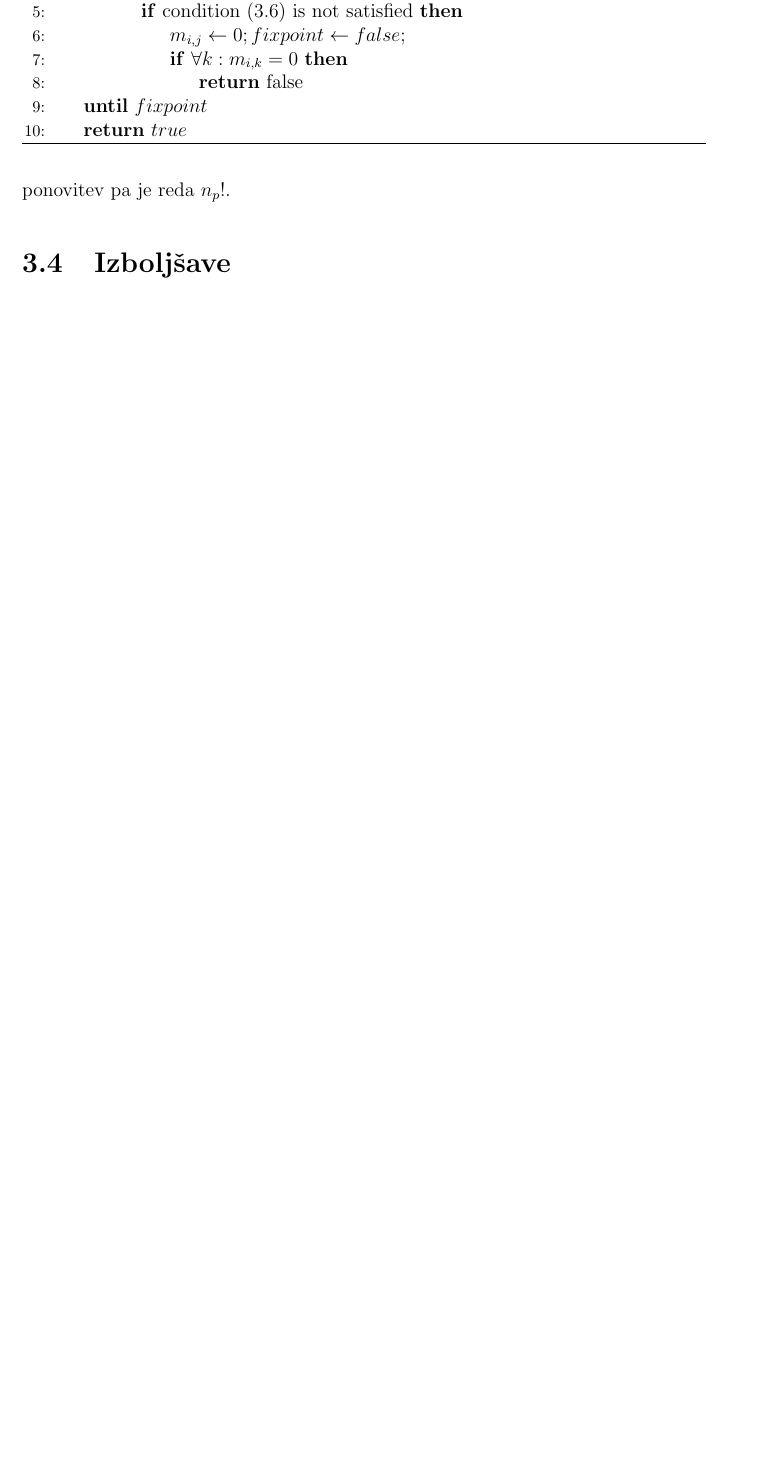
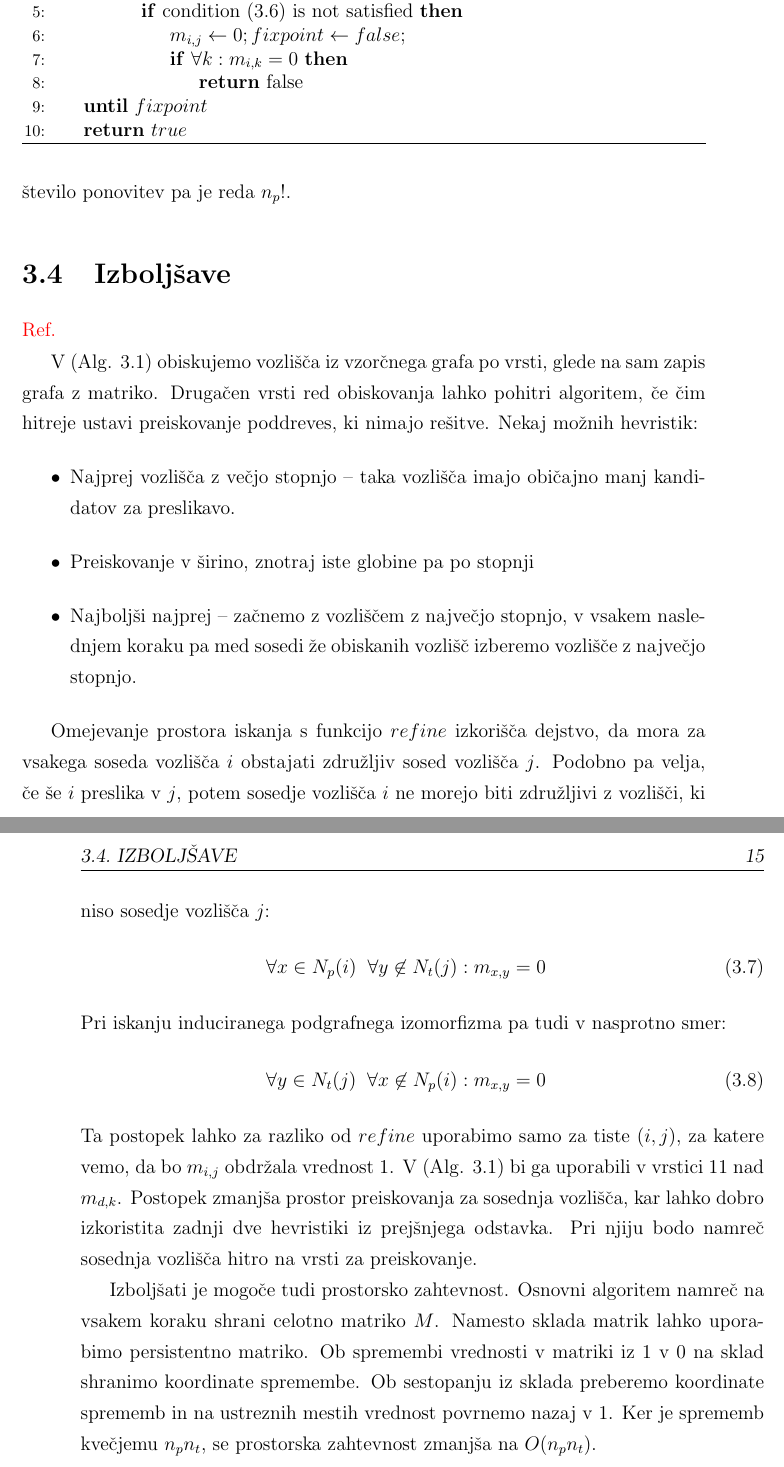
Before and after one commit to celebro/diploma, a LaTeX thesis (doc/diploma.tex): part of page 30 of 39 before the commit and two parts of pages 30 and 31 of 41 after it, the two joined at a grey line, cut so that both start at the same text, the shorter picture padded with empty space. Compiled offline with pdfLaTeX.

Commit message:
Ullmann improvements

```diff
--- a/doc/diploma.tex
+++ b/doc/diploma.tex
@@ -583,10 +583,40 @@
 	je $n_p$. Časovna kompleksnost funkcije $refine$ je $O(n_p n_t d_{max})$, kjer je $d_{max}$ največja možna stopnja vozlišča. Pogoj preverjamo za
 	vsak	element matrike $M$, časovna zahtevnost pogoja pa je $d_{max}$, ker preverjamo samo sosede. Postopek preverjanja se sicer ponavlja do fiksne
 	točke, ampak vsaka ponovitev dodatno poreže preiskovalno drevo, zato je ena ponovitev najslabši primer. Celoten algoritem ima časovno zahtevnost
-	$O(n_p! n_p n_t d_{max})$. V eni ponovitvi zanke je funkcija $refine$ najzahtevnejša, število ponovitev pa je reda $n_p!$.
+	$O(n_p! n_p n_t d_{max})$. V posamezni ponovitvi zanke je funkcija $refine$ najzahtevnejša, število ponovitev pa je reda $n_p!$.
 
 
 	\section{Izboljšave}
+	\TODO{Ref.}
+
+	V \refalg{alg:ullmann1} obiskujemo vozlišča iz vzorčnega grafa po vrsti, glede na sam zapis grafa z matriko. Drugačen vrsti red obiskovanja lahko
+	pohitri algoritem, če čim hitreje ustavi preiskovanje poddreves, ki nimajo rešitve. Nekaj možnih hevristik:
+	\begin{itemize}
+	\item Najprej vozlišča z večjo stopnjo -- taka vozlišča imajo običajno manj kandidatov za preslikavo.
+	\item Preiskovanje v širino, znotraj iste globine pa po stopnji
+	\item Najboljši najprej -- začnemo z vozliščem z največjo stopnjo, v vsakem naslednjem koraku pa med sosedi že obiskanih vozlišč izberemo vozlišče z
+	največjo stopnjo.
+	\end{itemize}
+
+	Omejevanje prostora iskanja s funkcijo $refine$ izkorišča dejstvo, da mora za vsakega soseda vozlišča $i$ obstajati združljiv sosed vozlišča $j$.
+	Podobno pa velja, če še $i$ preslika v $j$, potem sosedje vozlišča $i$ ne morejo biti združljivi z vozlišči, ki niso sosedje vozlišča $j$:
+	\begin{eqnarray}
+	\label{eq:ullmann_imp1}
+	\forall x \in N_p(i) \;\; \forall y \not \in N_t(j) : m_{x,y} = 0
+	\end{eqnarray}
+	Pri iskanju induciranega podgrafnega izomorfizma pa tudi v nasprotno smer:
+	\begin{eqnarray}
+	\label{eq:ullmann_imp2}
+	\forall y \in N_t(j) \;\; \forall x \not \in N_p(i) : m_{x,y} = 0
+	\end{eqnarray}
+	Ta postopek lahko za razliko od $refine$ uporabimo samo za tiste $(i, j)$, za katere vemo, da bo $m_{i,j}$ obdržala vrednost 1. V \refalg{alg:ullmann1}
+	bi ga uporabili v vrstici \ref{alg:ullmann1.11} nad $m_{d,k}$. Postopek zmanjša prostor preiskovanja za sosednja vozlišča, kar lahko dobro izkoristita
+	zadnji dve hevristiki iz prejšnjega odstavka. Pri njiju bodo namreč sosednja vozlišča hitro na vrsti za preiskovanje.
+
+	Izboljšati je mogoče tudi prostorsko zahtevnost. Osnovni algoritem namreč na vsakem koraku shrani celotno matriko $M$. Namesto sklada matrik lahko
+	uporabimo persistentno matriko. Ob spremembi vrednosti v matriki iz 1 v 0 na sklad shranimo koordinate spremembe. Ob sestopanju iz sklada
+	preberemo koordinate sprememb in na ustreznih mestih vrednost povrnemo nazaj v 1. Ker je sprememb kvečjemu $n_p n_t$, se prostorska
+	zahtevnost zmanjša na $O(n_p n_t)$.
 
 
 
```
Also changed, not shown: doc/diploma.tex (4 more changed lines).
